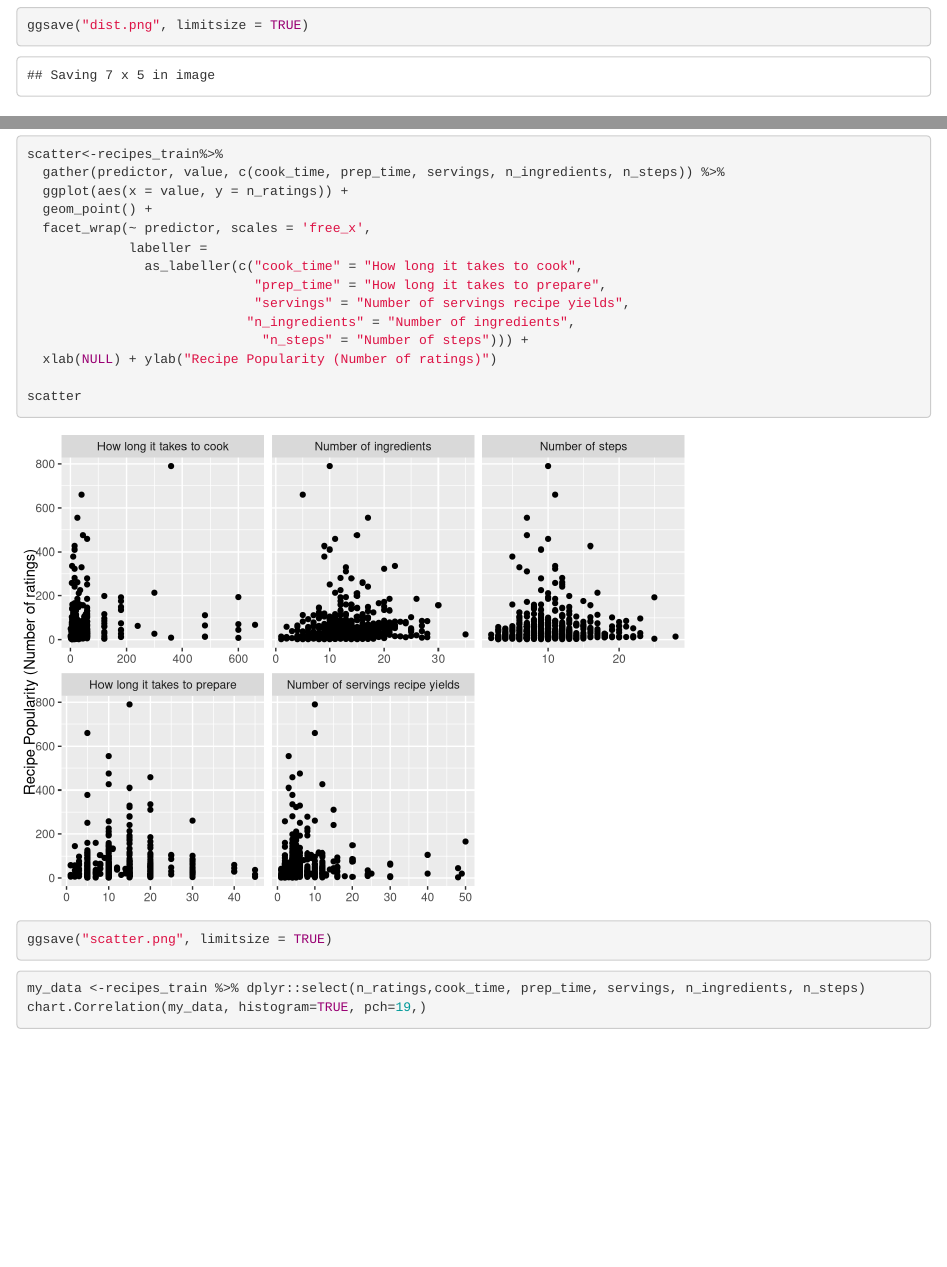
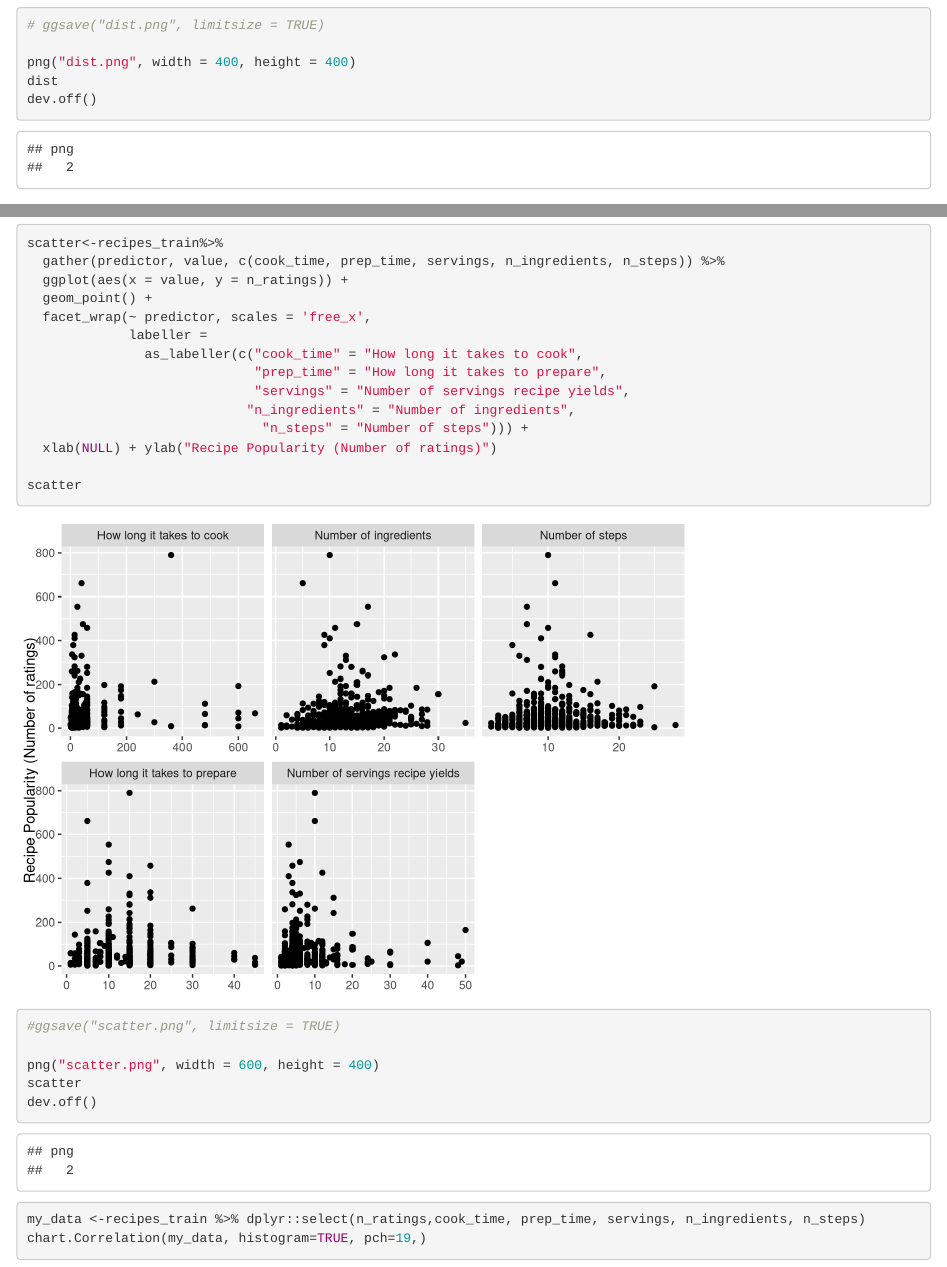
Before and after one commit to cbrodriguez01/DataScienceProject2021.github.io, an R Markdown document (3_MachineLearning_RandomForest.Rmd): the page in a window 1100 px wide, from 1620 px down, and a second part further down, joined at a grey line. Rendered offline with R 4.5, knitr and Pandoc, with nearby package versions; some code elsewhere in the file could not run offline.

Commit message:
updates 12/10/21

````diff
--- a/3_MachineLearning_RandomForest.Rmd
+++ b/3_MachineLearning_RandomForest.Rmd
@@ -53,7 +53,12 @@ recipesdat<-recipesdat %>% filter(n_ratings != 2031) %>% drop_na(n_ratings) #111
 dist<-recipesdat %>% ggplot(aes(x = n_ratings)) + geom_histogram(color = "black", fill = "white", binwidth = 50) + labs( x = "Number of ratings", title = "Distribution of Recipe Popularity (Number of ratings)")
 
 dist
-ggsave("dist.png", limitsize = TRUE)
+# ggsave("dist.png", limitsize = TRUE)
+
+png("dist.png", width = 400, height = 400)
+dist
+dev.off()
+
 ```
 
 
@@ -91,7 +96,12 @@ scatter<-recipes_train%>%
 
 scatter
 
-ggsave("scatter.png", limitsize = TRUE)
+#ggsave("scatter.png", limitsize = TRUE)
+
+png("scatter.png", width = 600, height = 400)
+scatter
+dev.off()
+
 
 ```
 
````
Also changed, not shown: index.md (+3 -3 lines), 3_MachineLearning_RandomForest.html, dist.png, index.html, scatter.png.
